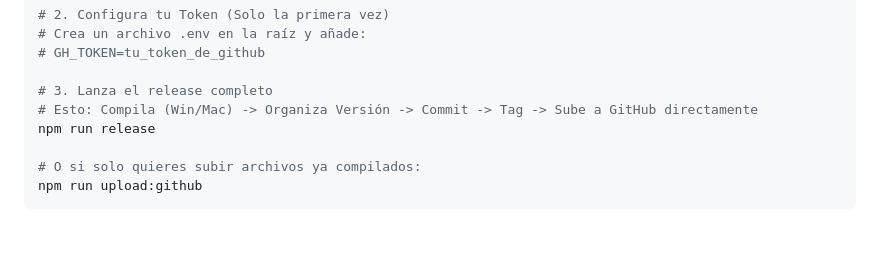
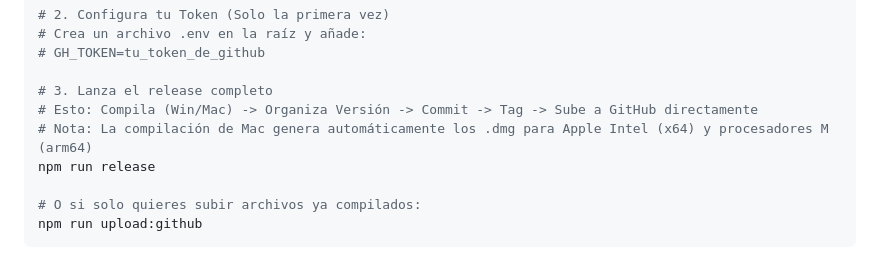
Before and after one commit to josue958/Arkhe-Aula, a Markdown page: AgenteIA/skills/compila.md, the part around the change. Drawn GitHub-style; blank space fills up the shorter version.

Commit message:
chore: save documentation and website project

```diff
--- a/AgenteIA/skills/compila.md
+++ b/AgenteIA/skills/compila.md
@@ -26,6 +26,7 @@ git checkout desarrollo
 
 # 3. Lanza el release completo
 # Esto: Compila (Win/Mac) -> Organiza Versión -> Commit -> Tag -> Sube a GitHub directamente
+# Nota: La compilación de Mac genera automáticamente los .dmg para Apple Intel (x64) y procesadores M (arm64)
 npm run release
 
 # O si solo quieres subir archivos ya compilados:
```
